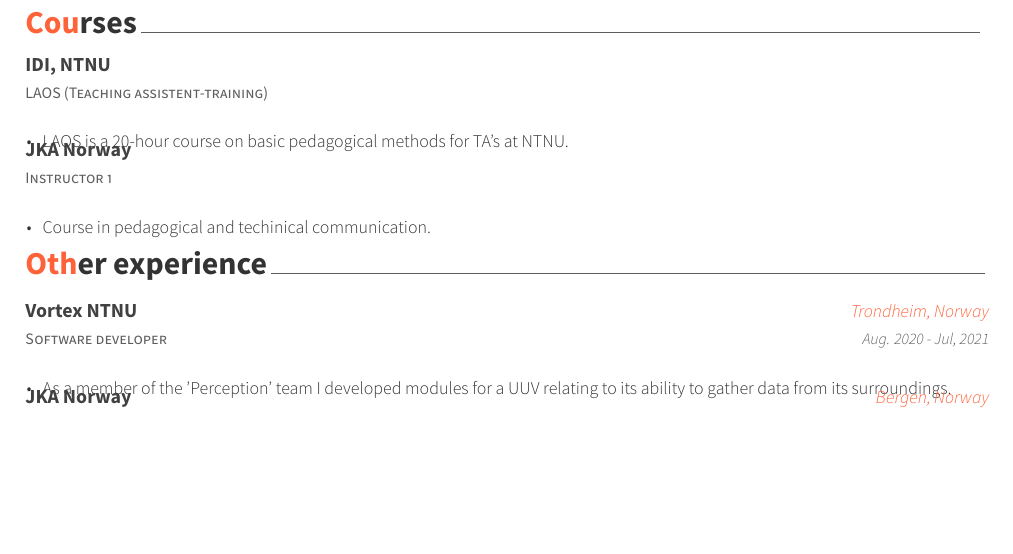
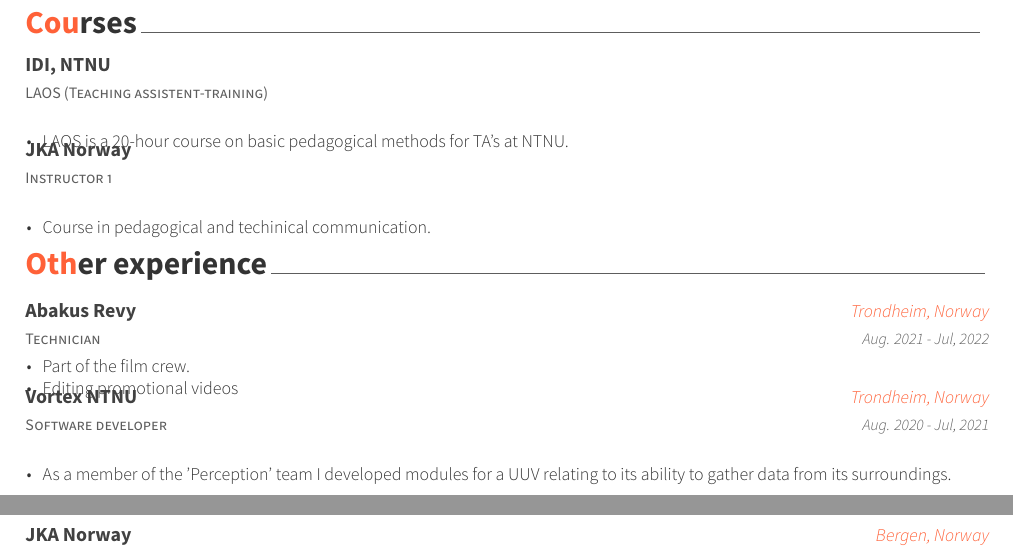
Before and after one commit to Areskiko/Curriculum-Vitae, a LaTeX CV (cv.tex, which reads cv-sections/extracurricular.tex): part of page 1 of 2 before the commit and two parts of pages 1 and 2 of 2 after it, the two joined at a grey line, cut so that both start at the same text, the shorter picture padded with empty space. Compiled offline with XeLaTeX.

Commit message:
Add abakus revy

```diff
--- a/cv-sections/extracurricular.tex
+++ b/cv-sections/extracurricular.tex
@@ -1,6 +1,18 @@
 \cvsection{Other experience}
 
 \begin{cventries}
+    \cventry
+    {Technician}
+    {Abakus Revy}
+    {Trondheim, Norway}
+    {Aug. 2021 - Jul, 2022}
+    {
+    \begin{cvitems}
+        \item{Part of the film crew.}
+        \item{Editing promotional videos}
+    \end{cvitems}
+    }
+
     \cventry
     {Software developer}
     {Vortex NTNU}
```
